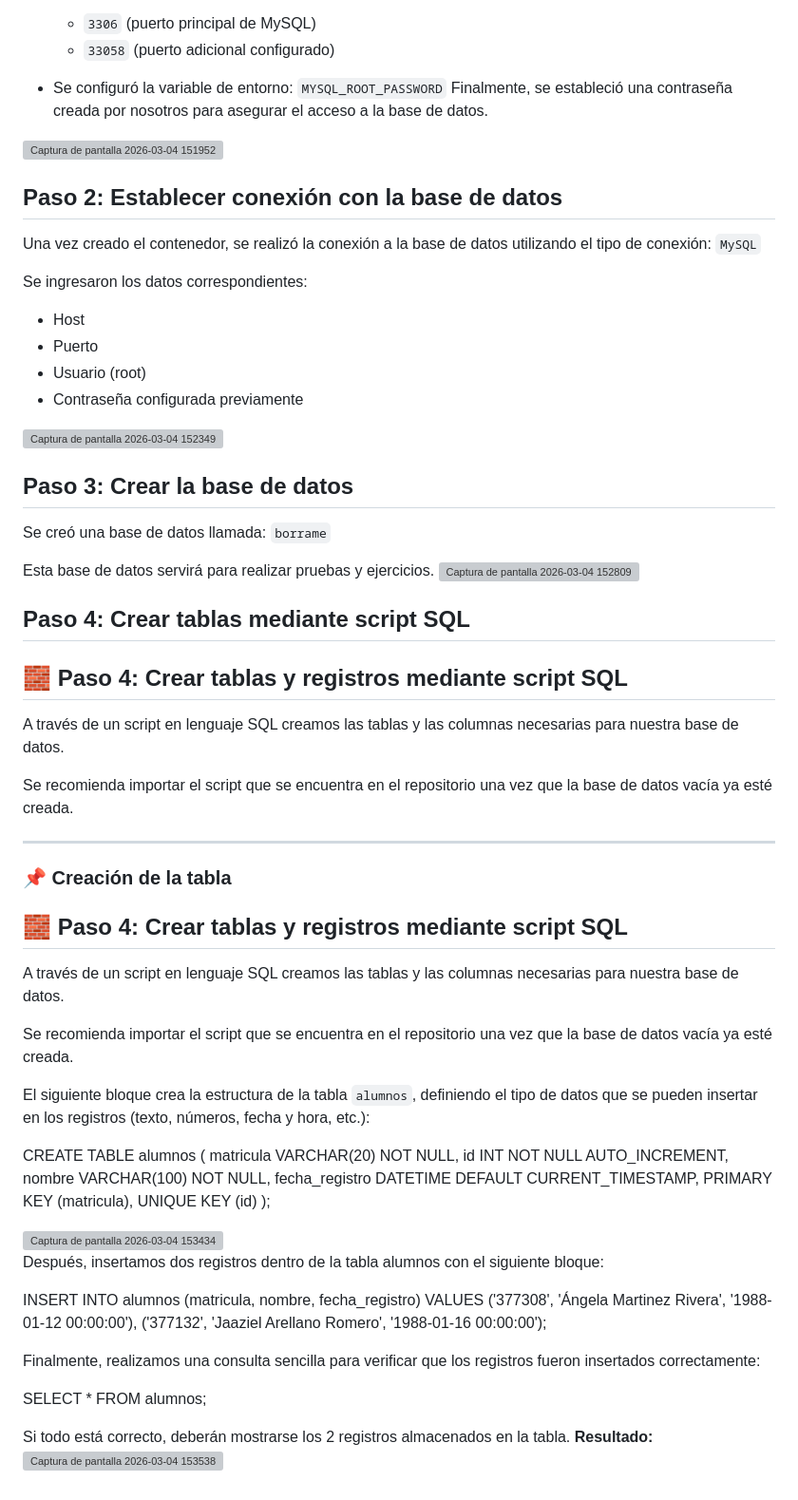
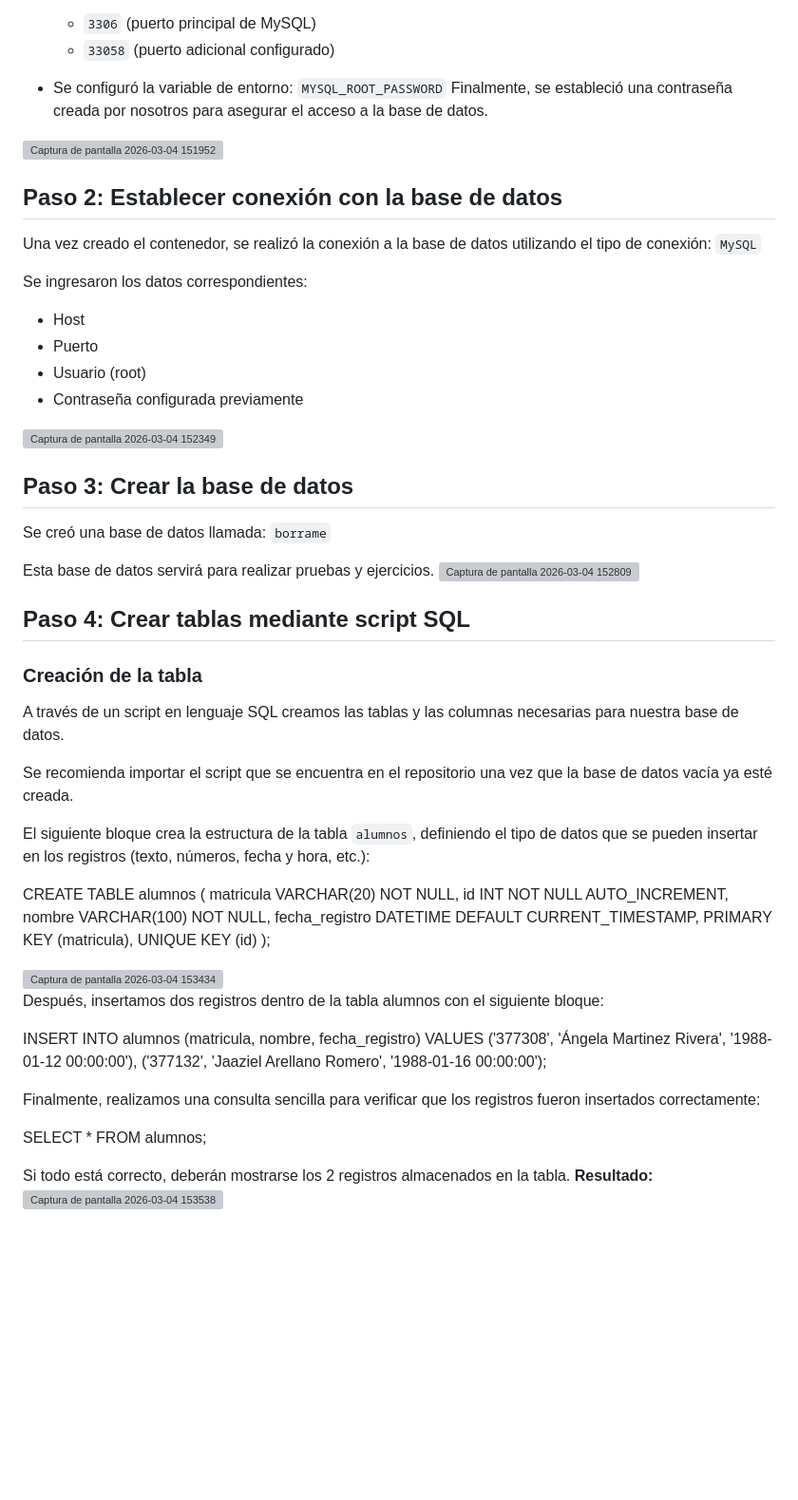
Before and after one commit to angelamartinezrivera/LinuxBitacora, a Markdown page: README.md, the part around one of its changes. Shown at 95% size. GitHub-like rendering; blank space fills up the shorter version; grey boxes are pictures that could not be loaded.

```diff
--- a/README.md
+++ b/README.md
@@ -171,17 +171,7 @@ Esta base de datos servirá para realizar pruebas y ejercicios.
 
 ## Paso 4: Crear tablas mediante script SQL
 
-## 🧱 Paso 4: Crear tablas y registros mediante script SQL
-
-A través de un script en lenguaje SQL creamos las tablas y las columnas necesarias para nuestra base de datos.
-
-Se recomienda importar el script que se encuentra en el repositorio una vez que la base de datos vacía ya esté creada.
-
----
-
-### 📌 Creación de la tabla
-
-## 🧱 Paso 4: Crear tablas y registros mediante script SQL
+### Creación de la tabla
 
 A través de un script en lenguaje SQL creamos las tablas y las columnas necesarias para nuestra base de datos.
 
```
Also changed, not shown: other parts of README.md (+5 -5 lines).
